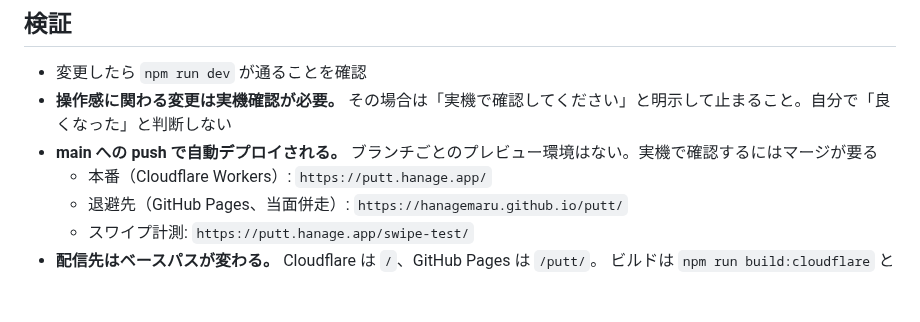
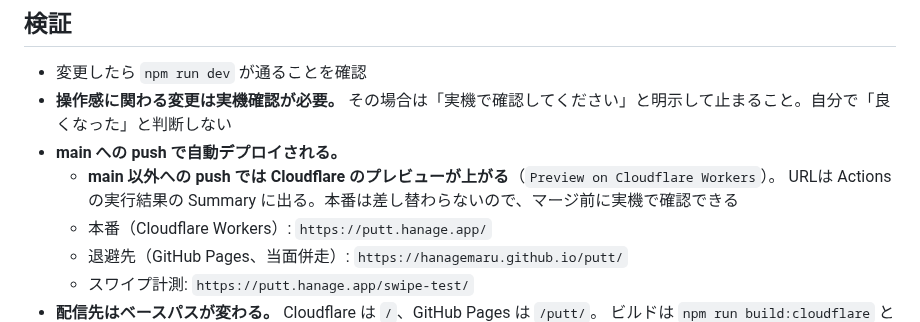
Before and after one commit to hanagemaru/putt, a Markdown page: CLAUDE.md, the part around the change. GitHub-like rendering; blank space fills up the shorter version.

Commit message:
CLAUDE.md のプレビュー環境の記述を現状へ直す
`Preview on Cloudflare Workers`（main 以外への push で動く）が入っているのに、
CLAUDE.md には「ブランチごとのプレビュー環境はない」と残っていた。
DEPLOY.md 側の記述に合わせ、マージ前に実機確認できることを明記する。

Co-Authored-By: Claude Opus 5 <noreply@anthropic.com>
Claude-Session: https://claude.ai/code/session_017Lqmmo5xRtjLnE7CkwLbak

```diff
--- a/CLAUDE.md
+++ b/CLAUDE.md
@@ -40,7 +40,9 @@
 
 - 変更したら `npm run dev` が通ることを確認
 - **操作感に関わる変更は実機確認が必要。** その場合は「実機で確認してください」と明示して止まること。自分で「良くなった」と判断しない
-- **main への push で自動デプロイされる。** ブランチごとのプレビュー環境はない。実機で確認するにはマージが要る
+- **main への push で自動デプロイされる。**
+  - **main 以外への push では Cloudflare のプレビューが上がる**（`Preview on Cloudflare Workers`）。
+    URLは Actions の実行結果の Summary に出る。本番は差し替わらないので、マージ前に実機で確認できる
   - 本番（Cloudflare Workers）: `https://putt.hanage.app/`
   - 退避先（GitHub Pages、当面併走）: `https://hanagemaru.github.io/putt/`
   - スワイプ計測: `https://putt.hanage.app/swipe-test/`
```
